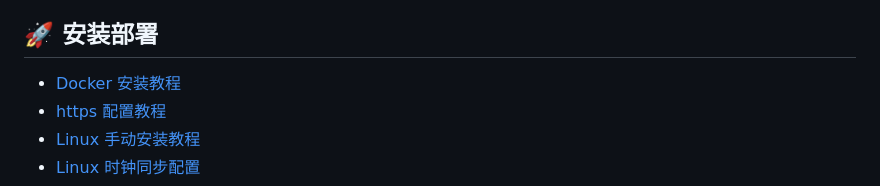
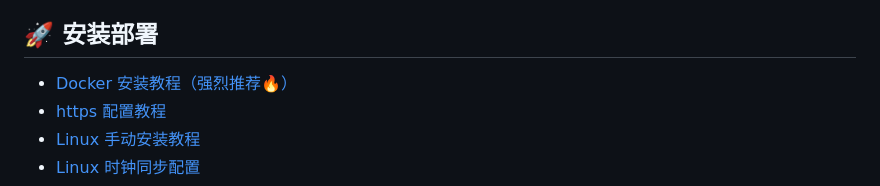
Before and after one commit to andistributed/pusdt, a Markdown page: README.md, the part around the change. Rendered like a GitHub page.

Commit message:
docs: update

```diff
--- a/README.md
+++ b/README.md
@@ -46,7 +46,7 @@ Bepusdt 所有参数都是以传递环境变量的方式进行配置，大部分
 
 ## 🚀 安装部署
 
-- [Docker 安装教程](./docs/docker.md)
+- [Docker 安装教程（强烈推荐🔥）](./docs/docker.md)
 - [https 配置教程](./docs/ssl.md)
 - [Linux 手动安装教程](./docs/systemd.md)
 - [Linux 时钟同步配置](./docs/systemd-timesyncd.md)
```
